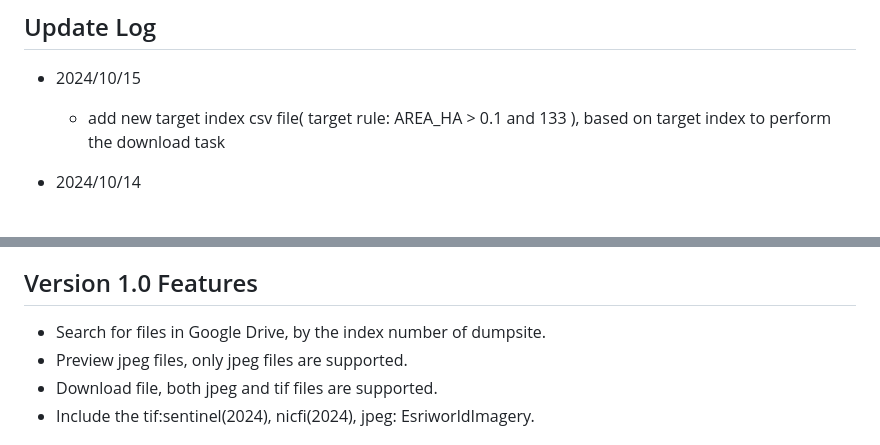
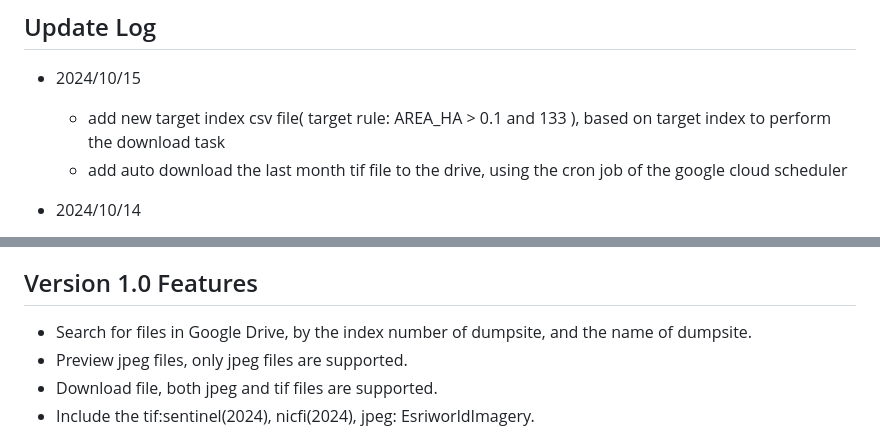
Before and after one commit to wayne-xyz/DPportal, a Markdown page: README.md, 2 parts joined by grey strips. Drawn GitHub-style.

Commit message:
ready to release

```diff
--- a/README.md
+++ b/README.md
@@ -16,6 +16,7 @@ URL: https://stone-armor-430205-e2.uc.r.appspot.com/
 ## Update Log
 - 2024/10/15
     - add new target index csv file( target rule: AREA_HA > 0.1 and 133 ), based on target index to perform the download task
+    - add auto download the last month tif file to the drive, using the cron job of the google cloud scheduler
 
 
 - 2024/10/14
@@ -46,7 +47,7 @@ URL: https://stone-armor-430205-e2.uc.r.appspot.com/
 
 
 ## Version 1.0 Features
-- Search for files in Google Drive, by the index number of dumpsite.
+- Search for files in Google Drive, by the index number of dumpsite, and the name of dumpsite.
 - Preview jpeg files, only jpeg files are supported.
 - Download file, both jpeg and tif files are supported.
 - Include the tif:sentinel(2024), nicfi(2024), jpeg: EsriworldImagery.
```
